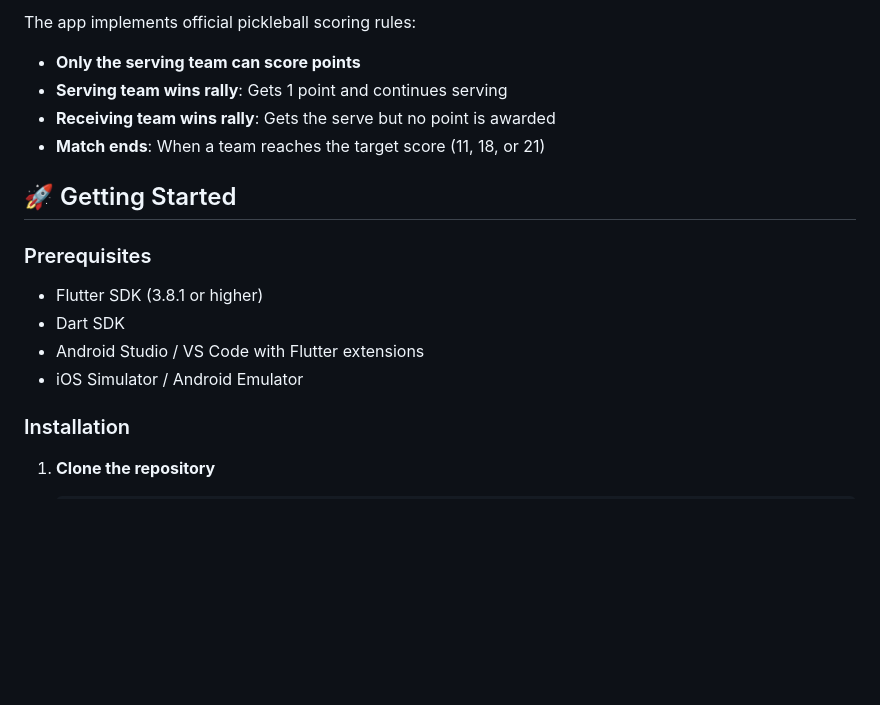
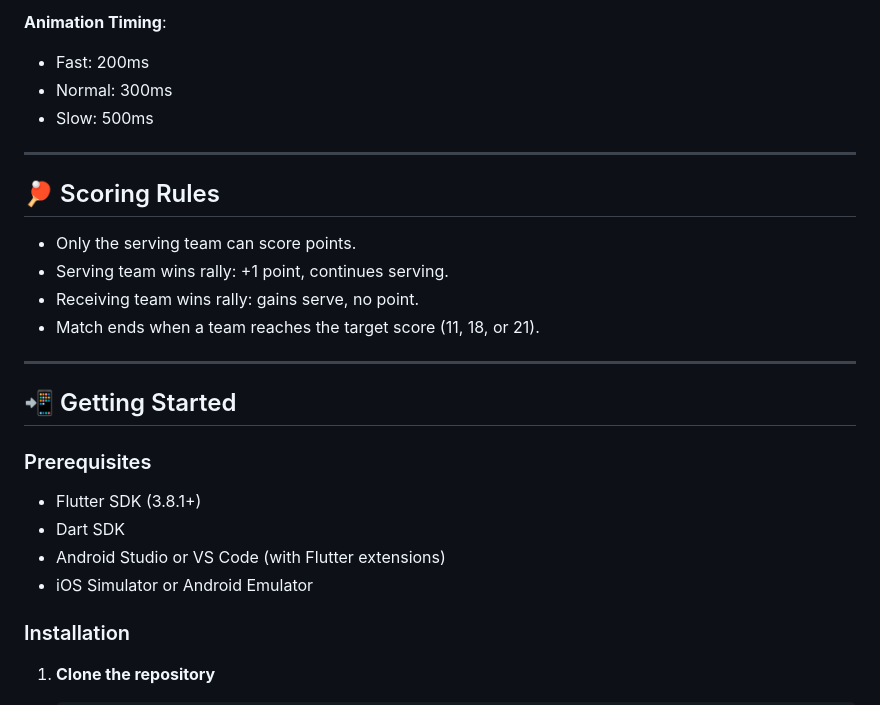
Before and after one commit to Force-Power-Infotech/pickleball_app, a Markdown page: README.md, the part around one of its changes. GitHub-like rendering; blank space fills up the shorter version.

```diff
--- a/README.md
+++ b/README.md
@@ -67,18 +77,28 @@ lib/
 
-The app implements official pickleball scoring rules:
+**Animation Timing**:
+- Fast: 200ms
+- Normal: 300ms
+- Slow: 500ms
 
-- **Only the serving team can score points**
-- **Serving team wins rally**: Gets 1 point and continues serving
-- **Receiving team wins rally**: Gets the serve but no point is awarded
-- **Match ends**: When a team reaches the target score (11, 18, or 21)
+---
 
-## 🚀 Getting Started
+## 🏓 Scoring Rules
+
+- Only the serving team can score points.
+- Serving team wins rally: +1 point, continues serving.
+- Receiving team wins rally: gains serve, no point.
+- Match ends when a team reaches the target score (11, 18, or 21).
+
+---
+
+## 📲 Getting Started
 
 ### Prerequisites
-- Flutter SDK (3.8.1 or higher)
+
+- Flutter SDK (3.8.1+)
 - Dart SDK
-- Android Studio / VS Code with Flutter extensions
-- iOS Simulator / Android Emulator
+- Android Studio or VS Code (with Flutter extensions)
+- iOS Simulator or Android Emulator
 
 ### Installation
 
```
Also changed, not shown: other parts of README.md (+89 -67 lines).
